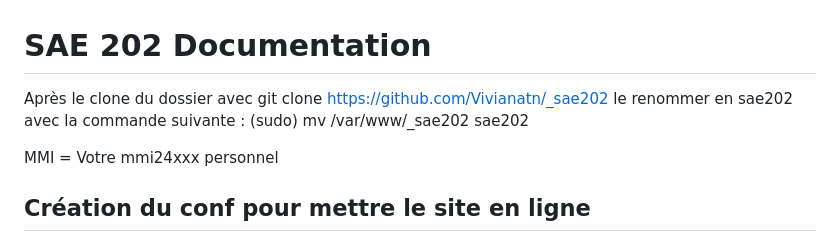
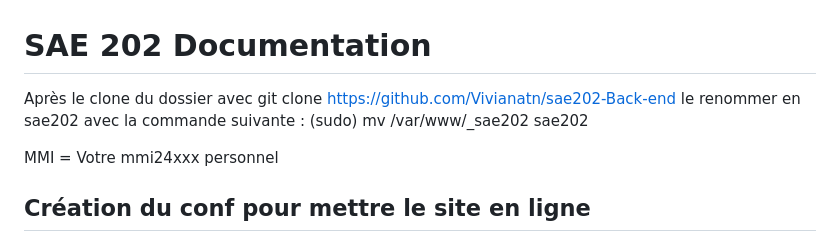
Before and after one commit to Vivianatn/sae202-Back-end, a Markdown page: README.md, the part around the change. Drawn GitHub-style.

```diff
--- a/README.md
+++ b/README.md
@@ -1,6 +1,6 @@
 # SAE 202 Documentation
 
-Après le clone du dossier avec git clone https://github.com/Vivianatn/_sae202 le renommer en sae202 avec la commande suivante : (sudo) mv /var/www/_sae202 sae202
+Après le clone du dossier avec git clone https://github.com/Vivianatn/sae202-Back-end le renommer en sae202 avec la commande suivante : (sudo) mv /var/www/_sae202 sae202
 
 MMI = Votre mmi24xxx personnel
 
```
